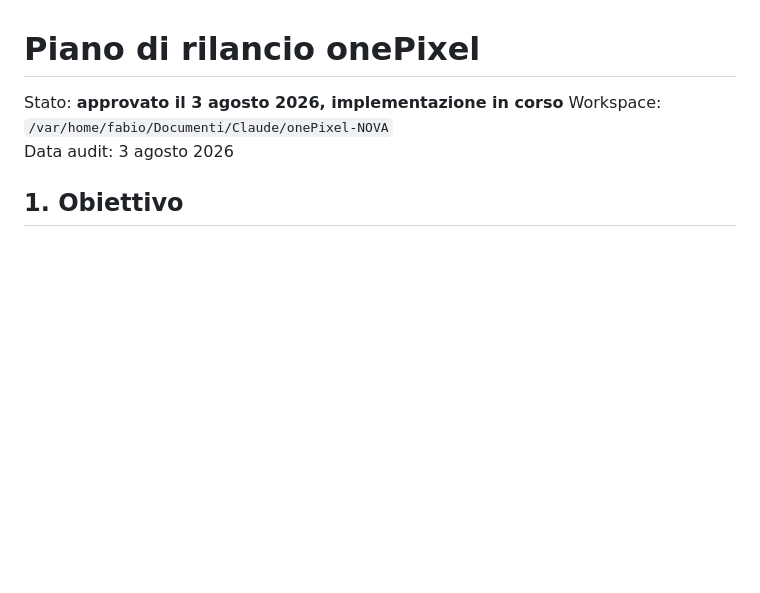
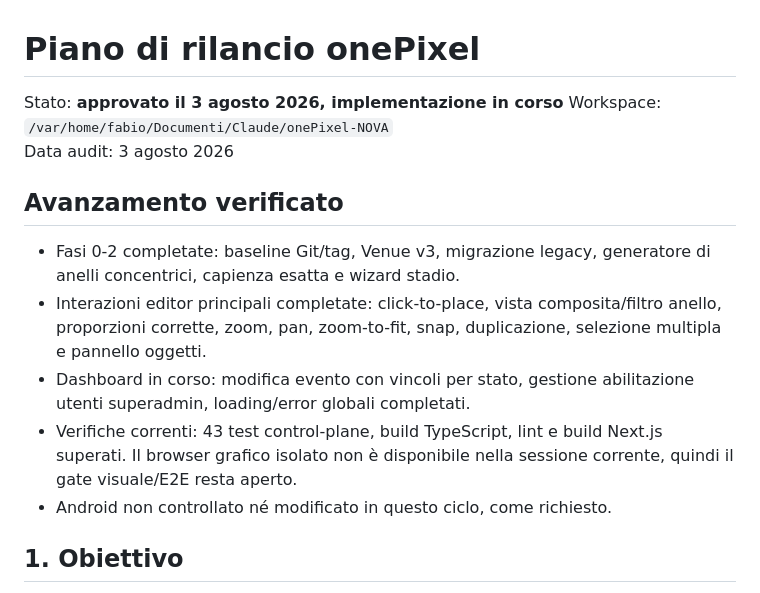
Before and after one commit to mengo1234/onepixel-app, a Markdown page: docs/PIANO_RILANCIO_ONEPIXEL.md, the part around the change. GitHub-like rendering; blank space fills up the shorter version.

Commit message:
docs: record relaunch implementation progress

```diff
--- a/docs/PIANO_RILANCIO_ONEPIXEL.md
+++ b/docs/PIANO_RILANCIO_ONEPIXEL.md
@@ -3,6 +3,20 @@
 Stato: **approvato il 3 agosto 2026, implementazione in corso**
 Workspace: `/var/home/fabio/Documenti/Claude/onePixel-NOVA`
 Data audit: 3 agosto 2026
+
+## Avanzamento verificato
+
+- Fasi 0-2 completate: baseline Git/tag, Venue v3, migrazione legacy, generatore di
+  anelli concentrici, capienza esatta e wizard stadio.
+- Interazioni editor principali completate: click-to-place, vista composita/filtro
+  anello, proporzioni corrette, zoom, pan, zoom-to-fit, snap, duplicazione, selezione
+  multipla e pannello oggetti.
+- Dashboard in corso: modifica evento con vincoli per stato, gestione abilitazione
+  utenti superadmin, loading/error globali completati.
+- Verifiche correnti: 43 test control-plane, build TypeScript, lint e build Next.js
+  superati. Il browser grafico isolato non è disponibile nella sessione corrente,
+  quindi il gate visuale/E2E resta aperto.
+- Android non controllato né modificato in questo ciclo, come richiesto.
 
 ## 1. Obiettivo
 
```
